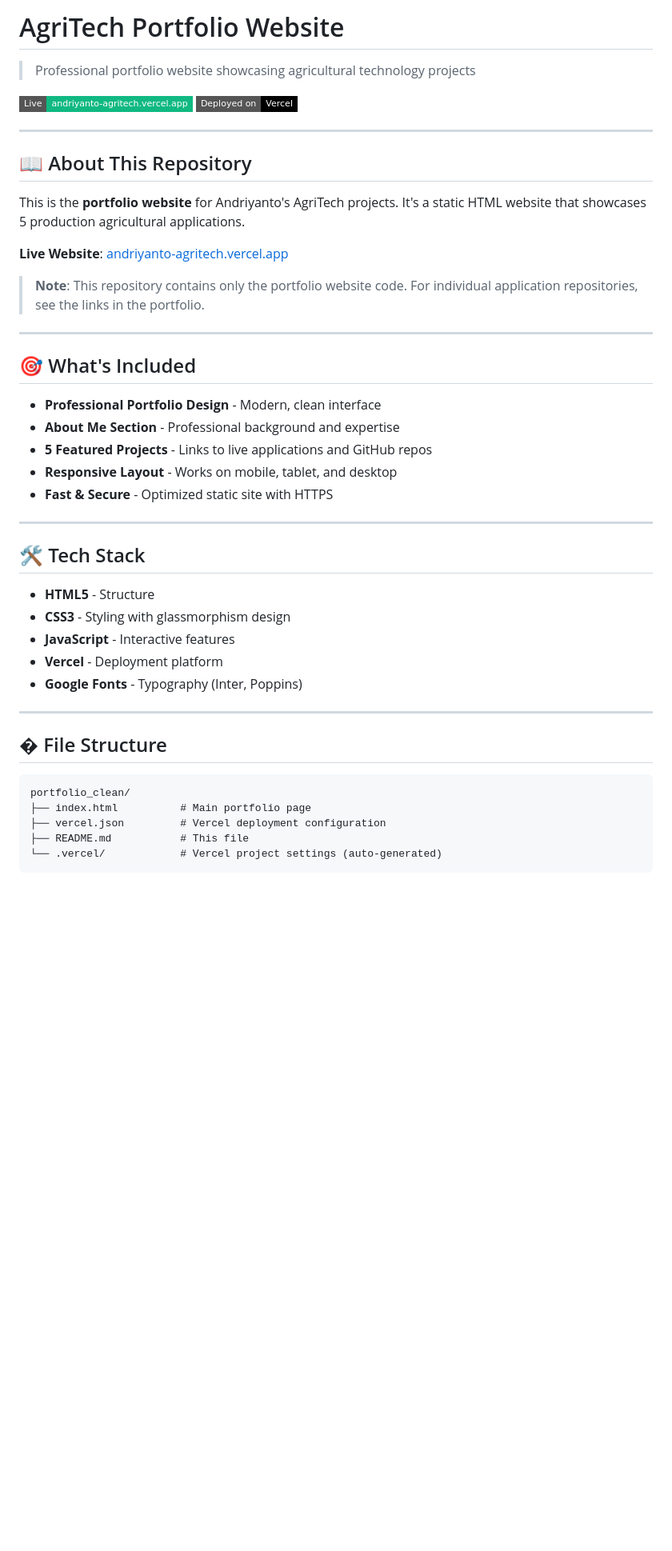
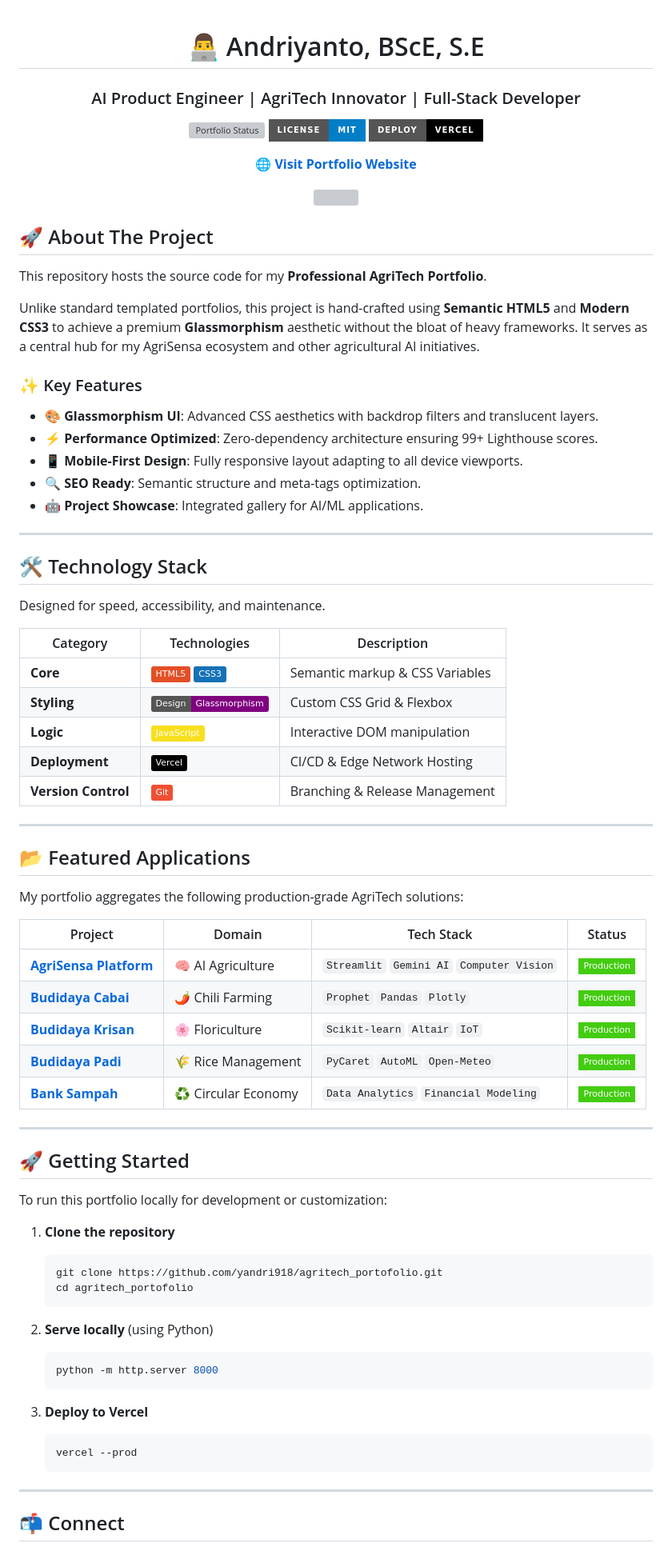
Before and after one commit to yandri918/agritech_portofolio, a Markdown page: README.md, the part around one of its changes. Shown at 80% size. Drawn GitHub-style; badges without logos; blank space fills up the shorter version; grey boxes are pictures that could not be loaded.

Commit message:
docs: upgrade README to advanced professional version

````diff
--- a/README.md
+++ b/README.md
@@ -1,49 +1,86 @@
-# AgriTech Portfolio Website
+<div align="center">
 
-> Professional portfolio website showcasing agricultural technology projects
+# 👨‍💻 Andriyanto, BScE, S.E
+### AI Product Engineer | AgriTech Innovator | Full-Stack Developer
 
-[![Live Demo](https://img.shields.io/badge/Live-andriyanto--agritech.vercel.app-10b981?style=flat-square)](https://andriyanto-agritech.vercel.app)
-[![Vercel](https://img.shields.io/badge/Deployed%20on-Vercel-black?style=flat-square&logo=vercel)](https://vercel.com)
+[![Portfolio Status](https://img.shields.io/website?url=https%3A%2F%2Fandriyanto-agritech.vercel.app&up_message=Online&up_color=success&style=for-the-badge)](https://andriyanto-agritech.vercel.app)
+[![License](https://img.shields.io/badge/License-MIT-blue?style=for-the-badge)](LICENSE)
+[![Vercel Deployment](https://img.shields.io/badge/Deploy-Vercel-000000?style=for-the-badge&logo=vercel)](https://vercel.com)
+
+[**🌐 Visit Portfolio Website**](https://andriyanto-agritech.vercel.app)
+
+<p align="center">
+  <img src="https://capsule-render.vercel.app/api?type=waving&color=10b981&height=120&section=header&text=" width="100%"/>
+</p>
+
+</div>
+
+## 🚀 About The Project
+
+This repository hosts the source code for my **Professional AgriTech Portfolio**.
+
+Unlike standard templated portfolios, this project is hand-crafted using **Semantic HTML5** and **Modern CSS3** to achieve a premium **Glassmorphism** aesthetic without the bloat of heavy frameworks. It serves as a central hub for my AgriSensa ecosystem and other agricultural AI initiatives.
+
+### ✨ Key Features
+- **🎨 Glassmorphism UI**: Advanced CSS aesthetics with backdrop filters and translucent layers.
+- **⚡ Performance Optimized**: Zero-dependency architecture ensuring 99+ Lighthouse scores.
+- **📱 Mobile-First Design**: Fully responsive layout adapting to all device viewports.
+- **🔍 SEO Ready**: Semantic structure and meta-tags optimization.
+- **🤖 Project Showcase**: Integrated gallery for AI/ML applications.
 
 ---
 
-## 📖 About This Repository
+## 🛠️ Technology Stack
 
-This is the **portfolio website** for Andriyanto's AgriTech projects. It's a static HTML website that showcases 5 production agricultural applications.
+Designed for speed, accessibility, and maintenance.
 
-**Live Website**: [andriyanto-agritech.vercel.app](https://andriyanto-agritech.vercel.app)
-
-> **Note**: This repository contains only the portfolio website code. For individual application repositories, see the links in the portfolio.
+| Category | Technologies | Description |
+|----------|--------------|-------------|
+| **Core** | ![HTML5](https://img.shields.io/badge/HTML5-E34F26?style=flat&logo=html5&logoColor=white) ![CSS3](https://img.shields.io/badge/CSS3-1572B6?style=flat&logo=css3&logoColor=white) | Semantic markup & CSS Variables |
+| **Styling** | ![Glassmorphism](https://img.shields.io/badge/Design-Glassmorphism-purple?style=flat) | Custom CSS Grid & Flexbox |
+| **Logic** | ![JavaScript](https://img.shields.io/badge/JavaScript-F7DF1E?style=flat&logo=javascript&logoColor=black) | Interactive DOM manipulation |
+| **Deployment** | ![Vercel](https://img.shields.io/badge/Vercel-000000?style=flat&logo=vercel&logoColor=white) | CI/CD & Edge Network Hosting |
+| **Version Control** | ![Git](https://img.shields.io/badge/Git-F05032?style=flat&logo=git&logoColor=white) | Branching & Release Management |
 
 ---
 
-## 🎯 What's Included
+## 📂 Featured Applications
 
-- **Professional Portfolio Design** - Modern, clean interface
-- **About Me Section** - Professional background and expertise
-- **5 Featured Projects** - Links to live applications and GitHub repos
-- **Responsive Layout** - Works on mobile, tablet, and desktop
-- **Fast & Secure** - Optimized static site with HTTPS
+My portfolio aggregates the following production-grade AgriTech solutions:
+
+| Project | Domain | Tech Stack | Status |
+|---------|--------|------------|--------|
+| **[AgriSensa Platform](https://mirai39.streamlit.app/)** | 🧠 AI Agriculture | `Streamlit` `Gemini AI` `Computer Vision` | ![Active](https://img.shields.io/badge/Production-brightgreen?style=flat-square) |
+| **[Budidaya Cabai](https://budidayacabe.streamlit.app/)** | 🌶️ Chili Farming | `Prophet` `Pandas` `Plotly` | ![Active](https://img.shields.io/badge/Production-brightgreen?style=flat-square) |
+| **[Budidaya Krisan](https://budidayakrisan.streamlit.app/)** | 🌸 Floriculture | `Scikit-learn` `Altair` `IoT` | ![Active](https://img.shields.io/badge/Production-brightgreen?style=flat-square) |
+| **[Budidaya Padi](https://budidayapadi.streamlit.app/)** | 🌾 Rice Management | `PyCaret` `AutoML` `Open-Meteo` | ![Active](https://img.shields.io/badge/Production-brightgreen?style=flat-square) |
+| **[Bank Sampah](https://bank-sampah-terpadu.streamlit.app/)** | ♻️ Circular Economy | `Data Analytics` `Financial Modeling` | ![Active](https://img.shields.io/badge/Production-brightgreen?style=flat-square) |
 
 ---
 
-## 🛠️ Tech Stack
+## 🚀 Getting Started
 
-- **HTML5** - Structure
-- **CSS3** - Styling with glassmorphism design
-- **JavaScript** - Interactive features
-- **Vercel** - Deployment platform
-- **Google Fonts** - Typography (Inter, Poppins)
+To run this portfolio locally for development or customization:
+
+1. **Clone the repository**
+   ```bash
+   git clone https://github.com/yandri918/agritech_portofolio.git
+   cd agritech_portofolio
+   ```
+
+2. **Serve locally** (using Python)
+   ```bash
+   python -m http.server 8000
+   ```
+
+3. **Deploy to Vercel**
+   ```bash
+   vercel --prod
+   ```
 
 ---
 
-## � File Structure
+## 📬 Connect
 
-```
-portfolio_clean/
-├── index.html          # Main portfolio page
-├── vercel.json         # Vercel deployment configuration
-├── README.md           # This file
-└── .vercel/            # Vercel project settings (auto-generated)
-```
+<div align="center">
 
````
Also changed, not shown: other parts of README.md (+7 -67 lines).
